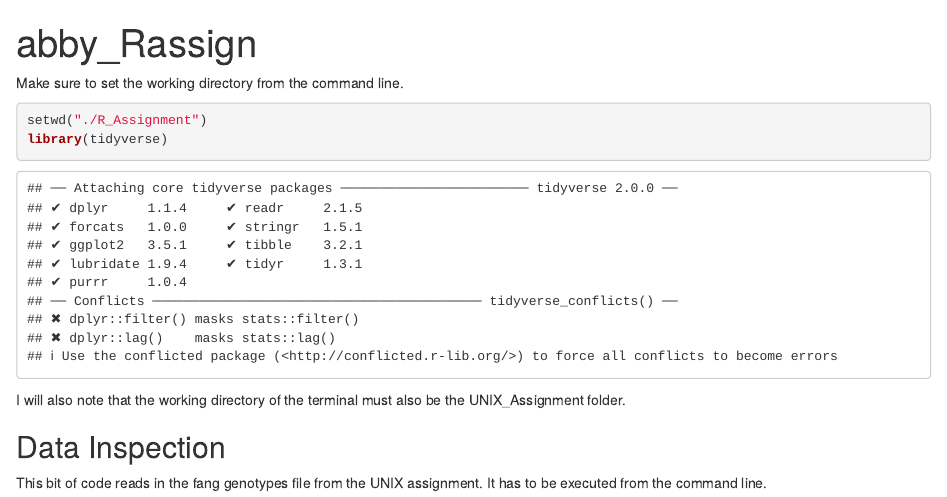
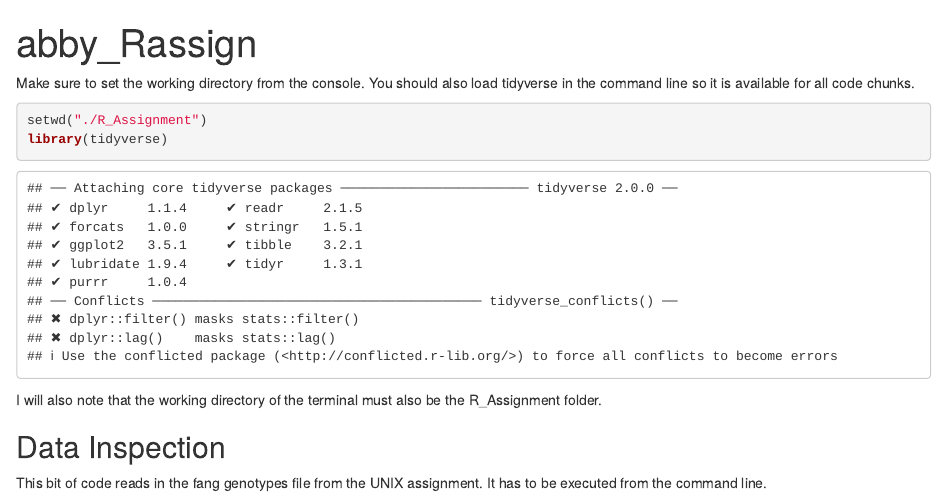
Before and after one commit to abby-e/BCB546X, an R Markdown document (R_Assignment/abby_Rassign.Rmd): the page in a window 1100 px wide, from its top. Rendered offline with R 4.5, knitr and Pandoc, with nearby package versions; some code elsewhere in the file could not run offline.

Commit message:
made comment on Rmarkdown

````diff
--- a/R_Assignment/abby_Rassign.Rmd
+++ b/R_Assignment/abby_Rassign.Rmd
@@ -8,13 +8,13 @@ knitr::opts_chunk$set(echo = TRUE)
 ```
 
 
-Make sure to set the working directory from the command line.
+Make sure to set the working directory from the console. You should also load tidyverse in the command line so it is available for all code chunks.
 ```{r}
 setwd("./R_Assignment")
 library(tidyverse)
 ```
 
-I will also note that the working directory of the terminal must also be the UNIX_Assignment folder.
+I will also note that the working directory of the terminal must also be the R_Assignment folder.
 
 ## Data Inspection
 
````
Also changed, not shown: R_Assignment/abby_Rassign.Rmd (1 more changed lines).
